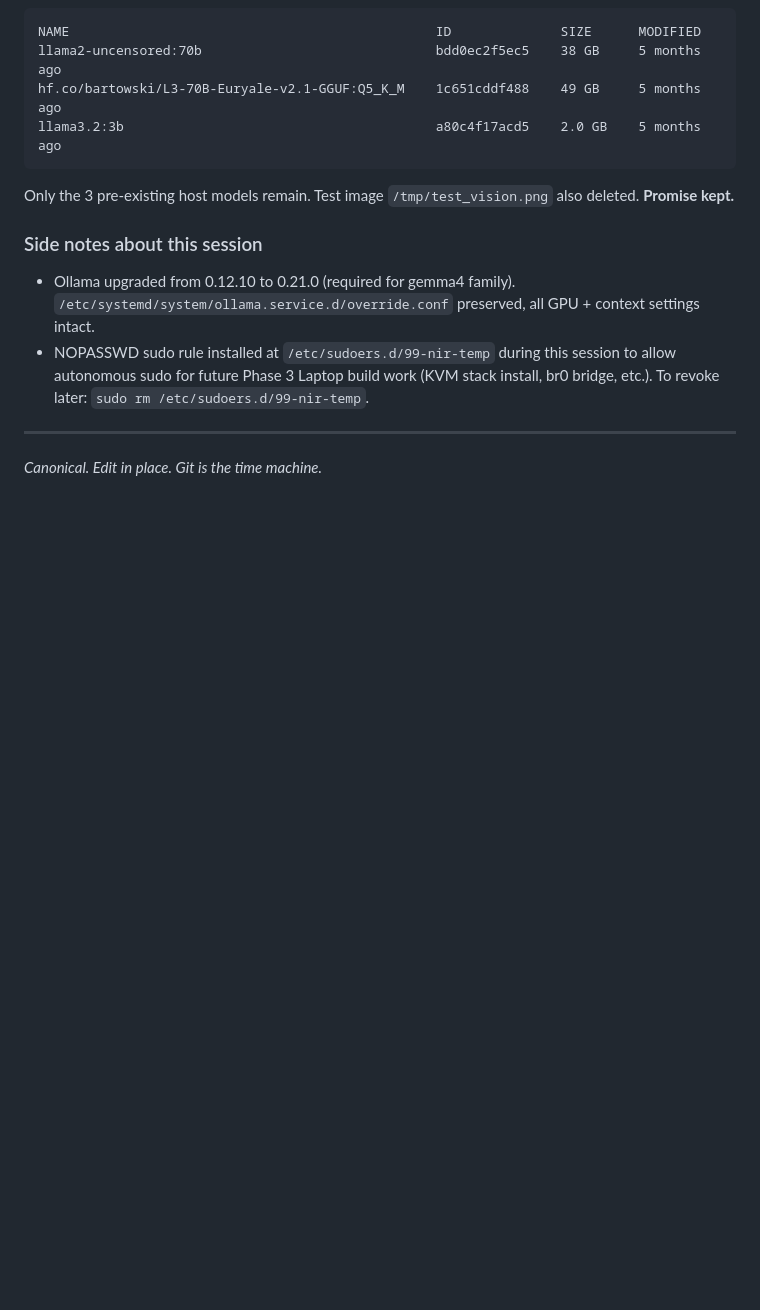
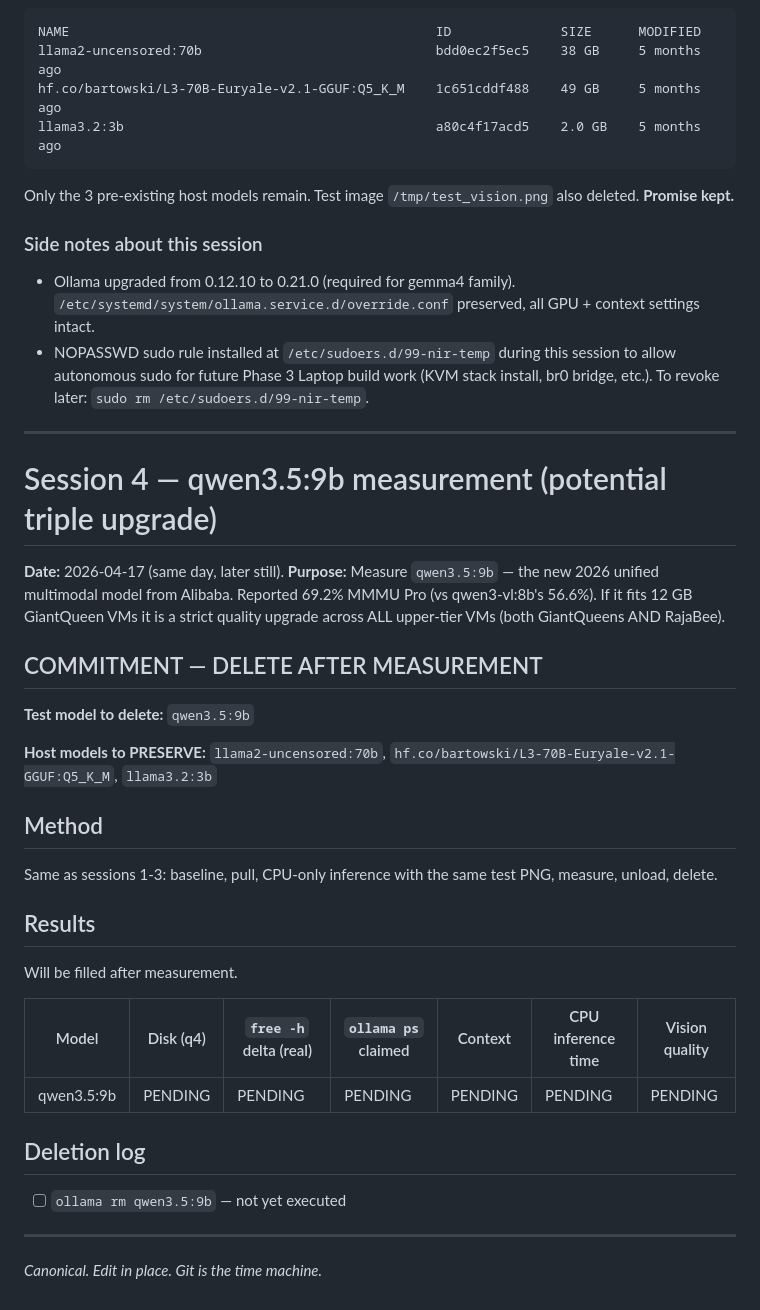
Before and after one commit to strulovitz/KillerBee, a Markdown page: PHASE3_RAM_MEASUREMENT_LOG.md, the part around the change. GitHub-like rendering; blank space fills up the shorter version.

Commit message:
Phase 3 RAM measurement session 4: qwen3.5:9b commitment
Measuring qwen3.5:9b (Alibaba, 2026, unified vision-language early
fusion, reported 69.2% MMMU Pro) on Laptop host CPU-only. If it fits
12 GB GiantQueen VMs AND 16 GB RajaBee VM, it is a strict quality
upgrade across all three upper-tier VMs in one move.

Will be deleted after measurement per established discipline.

Co-Authored-By: Claude Opus 4.7 (1M context) <noreply@anthropic.com>

```diff
--- a/PHASE3_RAM_MEASUREMENT_LOG.md
+++ b/PHASE3_RAM_MEASUREMENT_LOG.md
@@ -213,4 +213,33 @@ Only the 3 pre-existing host models remain. Test image `/tmp/test_vision.png` al
 
 ---
 
+# Session 4 — qwen3.5:9b measurement (potential triple upgrade)
+
+**Date:** 2026-04-17 (same day, later still).
+**Purpose:** Measure `qwen3.5:9b` — the new 2026 unified multimodal model from Alibaba. Reported 69.2% MMMU Pro (vs qwen3-vl:8b's 56.6%). If it fits 12 GB GiantQueen VMs it is a strict quality upgrade across ALL upper-tier VMs (both GiantQueens AND RajaBee).
+
+## COMMITMENT — DELETE AFTER MEASUREMENT
+
+**Test model to delete:** `qwen3.5:9b`
+
+**Host models to PRESERVE:** `llama2-uncensored:70b`, `hf.co/bartowski/L3-70B-Euryale-v2.1-GGUF:Q5_K_M`, `llama3.2:3b`
+
+## Method
+
+Same as sessions 1-3: baseline, pull, CPU-only inference with the same test PNG, measure, unload, delete.
+
+## Results
+
+Will be filled after measurement.
+
+| Model | Disk (q4) | `free -h` delta (real) | `ollama ps` claimed | Context | CPU inference time | Vision quality |
+|---|---|---|---|---|---|---|
+| qwen3.5:9b | PENDING | PENDING | PENDING | PENDING | PENDING | PENDING |
+
+## Deletion log
+
+- [ ] `ollama rm qwen3.5:9b` — not yet executed
+
+---
+
 *Canonical. Edit in place. Git is the time machine.*
```
